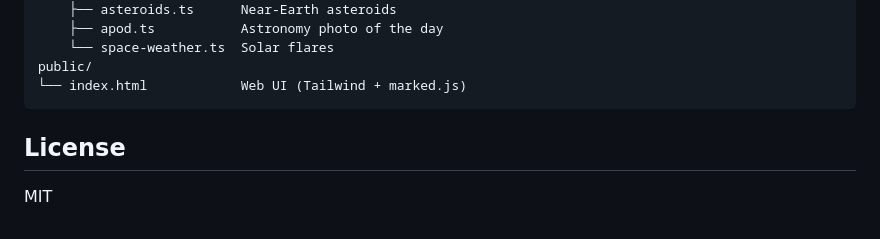
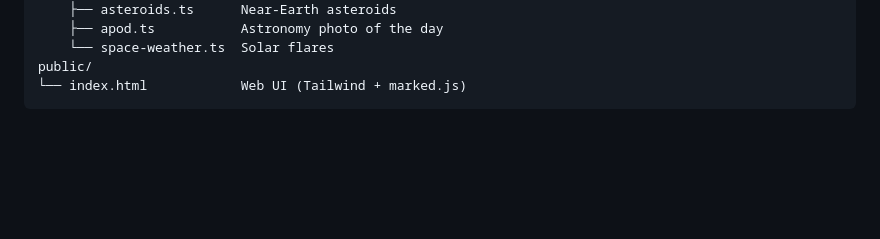
Before and after one commit to vola-trebla/agentic-tool-router, a Markdown page: README.md, the part around the change. Drawn GitHub-style; blank space fills up the shorter version.

````diff
--- a/README.md
+++ b/README.md
@@ -118,7 +118,3 @@ src/
 public/
 └── index.html            Web UI (Tailwind + marked.js)
 ```
-
-## License
-
-MIT
````
